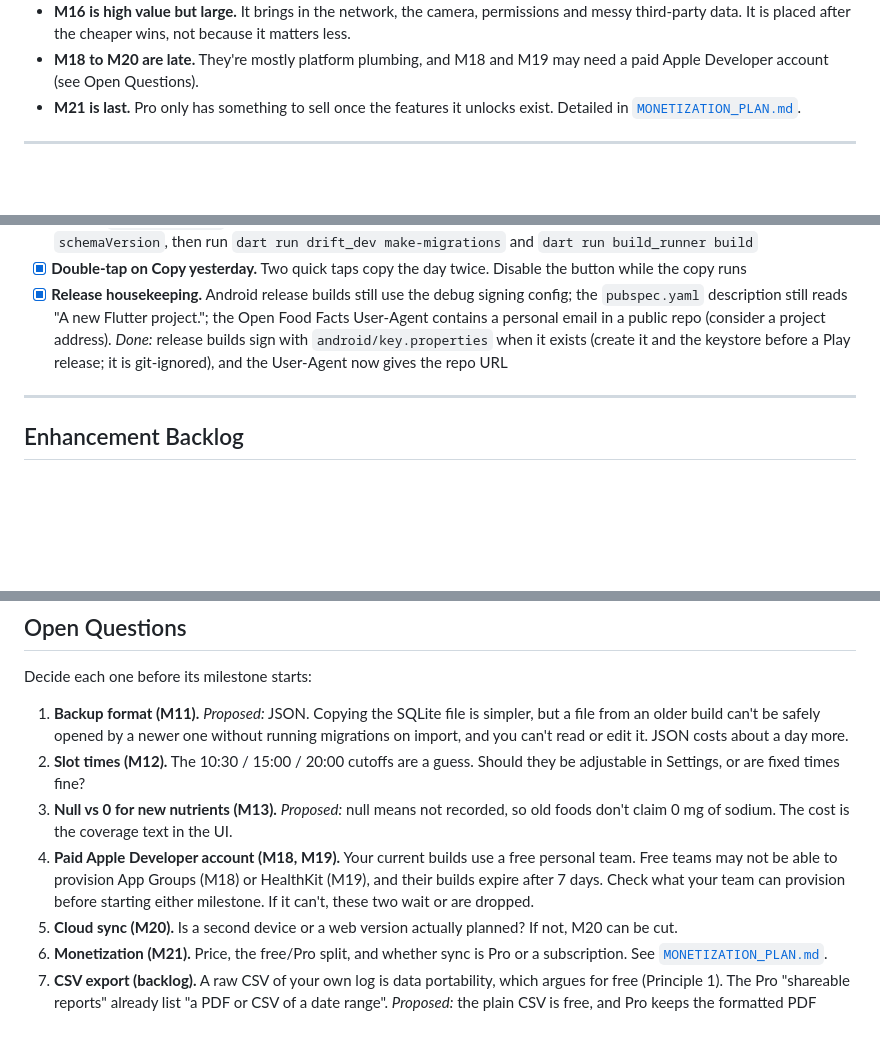
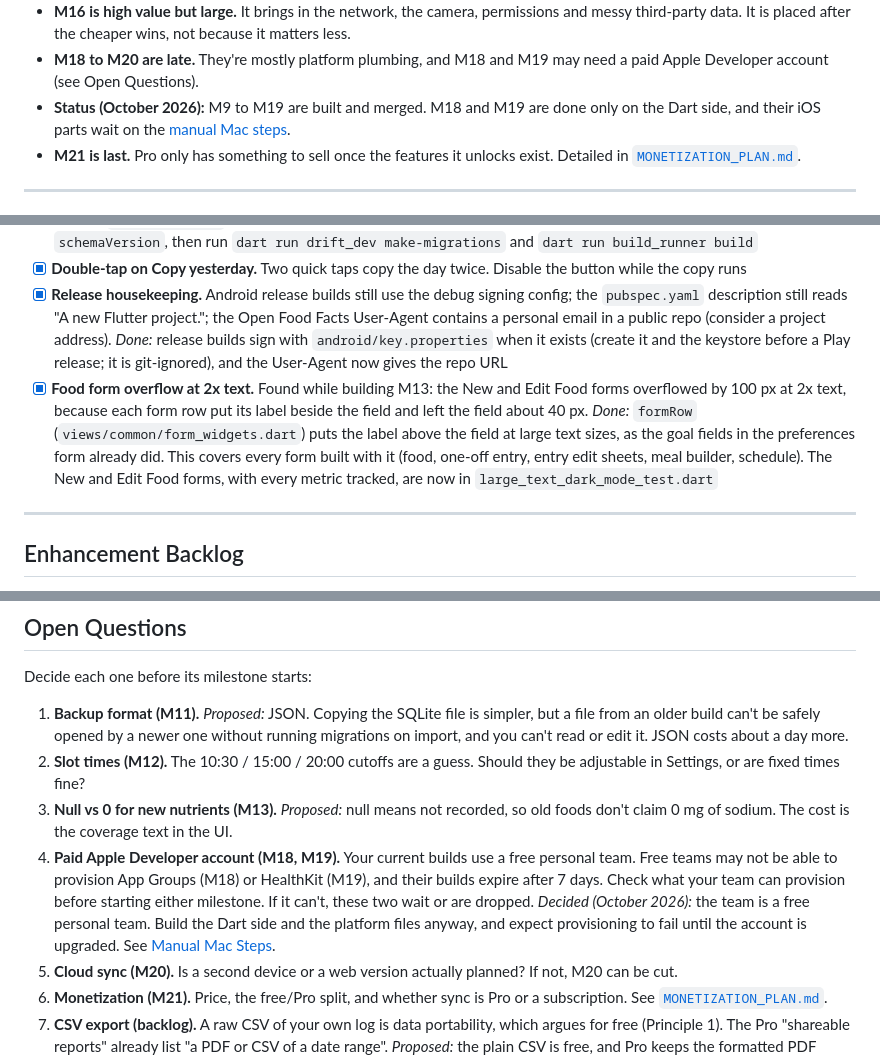
Before and after one commit to Andrew-A-Cruz/nutriton_project, a Markdown page: FEATURE_PLAN.md, 3 parts joined by grey strips. GitHub-like rendering; blank space fills up the shorter version.

```diff
--- a/FEATURE_PLAN.md
+++ b/FEATURE_PLAN.md
@@ -42,6 +42,7 @@ Three ideas from the brainstorm are already built, so they are not milestones he
 - **M13 comes before M16.** Open Food Facts returns fiber, sugar and sodium, so a barcode lookup can fill them once the columns exist.
 - **M16 is high value but large.** It brings in the network, the camera, permissions and messy third-party data. It is placed after the cheaper wins, not because it matters less.
 - **M18 to M20 are late.** They're mostly platform plumbing, and M18 and M19 may need a paid Apple Developer account (see Open Questions).
+- **Status (October 2026):** M9 to M19 are built and merged. M18 and M19 are done only on the Dart side, and their iOS parts wait on the [manual Mac steps](#manual-mac-steps-before-the-next-ios-build).
 - **M21 is last.** Pro only has something to sell once the features it unlocks exist. Detailed in [`MONETIZATION_PLAN.md`](./MONETIZATION_PLAN.md).
 
 ---
@@ -157,6 +173,7 @@ Problems found in a review of the built app. Do these before new milestones: the
 - [x] **Migration test tooling.** `schema_migration_test.dart` rebuilds v1 by hand. Set up `drift_dev make-migrations` and commit `drift_schemas/` (already planned in M12) before any further schema change. *Done:* after changing tables, bump `schemaVersion`, then run `dart run drift_dev make-migrations` and `dart run build_runner build`
 - [x] **Double-tap on Copy yesterday.** Two quick taps copy the day twice. Disable the button while the copy runs
 - [x] **Release housekeeping.** Android release builds still use the debug signing config; the `pubspec.yaml` description still reads "A new Flutter project."; the Open Food Facts User-Agent contains a personal email in a public repo (consider a project address). *Done:* release builds sign with `android/key.properties` when it exists (create it and the keystore before a Play release; it is git-ignored), and the User-Agent now gives the repo URL
+- [x] **Food form overflow at 2x text.** Found while building M13: the New and Edit Food forms overflowed by 100 px at 2x text, because each form row put its label beside the field and left the field about 40 px. *Done:* `formRow` (`views/common/form_widgets.dart`) puts the label above the field at large text sizes, as the goal fields in the preferences form already did. This covers every form built with it (food, one-off entry, entry edit sheets, meal builder, schedule). The New and Edit Food forms, with every metric tracked, are now in `large_text_dark_mode_test.dart`
 
 ---
 
@@ -266,7 +283,7 @@ Decide each one before its milestone starts:
 1. **Backup format (M11).** *Proposed:* JSON. Copying the SQLite file is simpler, but a file from an older build can't be safely opened by a newer one without running migrations on import, and you can't read or edit it. JSON costs about a day more.
 2. **Slot times (M12).** The 10:30 / 15:00 / 20:00 cutoffs are a guess. Should they be adjustable in Settings, or are fixed times fine?
 3. **Null vs 0 for new nutrients (M13).** *Proposed:* null means not recorded, so old foods don't claim 0 mg of sodium. The cost is the coverage text in the UI.
-4. **Paid Apple Developer account (M18, M19).** Your current builds use a free personal team. Free teams may not be able to provision App Groups (M18) or HealthKit (M19), and their builds expire after 7 days. Check what your team can provision before starting either milestone. If it can't, these two wait or are dropped.
+4. **Paid Apple Developer account (M18, M19).** Your current builds use a free personal team. Free teams may not be able to provision App Groups (M18) or HealthKit (M19), and their builds expire after 7 days. Check what your team can provision before starting either milestone. If it can't, these two wait or are dropped. *Decided (October 2026):* the team is a free personal team. Build the Dart side and the platform files anyway, and expect provisioning to fail until the account is upgraded. See [Manual Mac Steps](#manual-mac-steps-before-the-next-ios-build).
 5. **Cloud sync (M20).** Is a second device or a web version actually planned? If not, M20 can be cut.
 6. **Monetization (M21).** Price, the free/Pro split, and whether sync is Pro or a subscription. See [`MONETIZATION_PLAN.md`](./MONETIZATION_PLAN.md#open-questions).
 7. **CSV export (backlog).** A raw CSV of your own log is data portability, which argues for free (Principle 1). The Pro "shareable reports" already list "a PDF or CSV of a date range". *Proposed:* the plain CSV is free, and Pro keeps the formatted PDF report.
```
Also changed, not shown: other parts of FEATURE_PLAN.md (+18 -3 lines).
